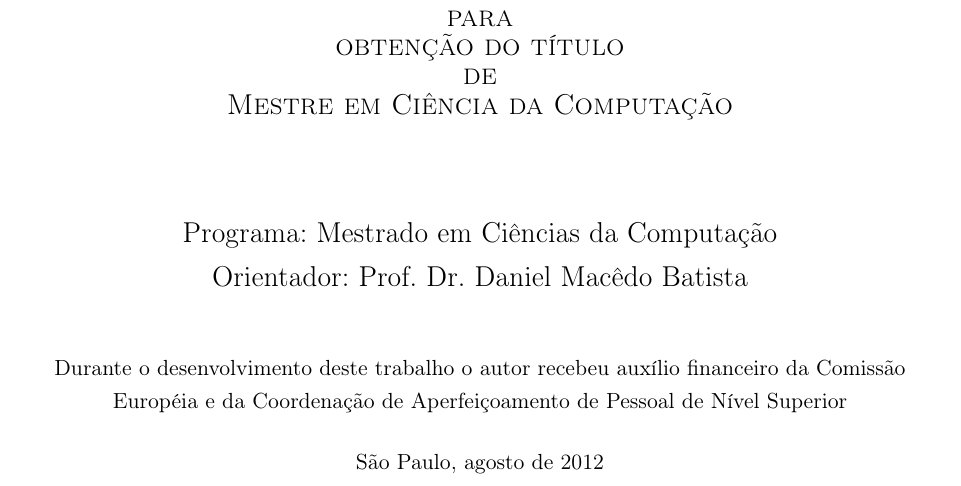
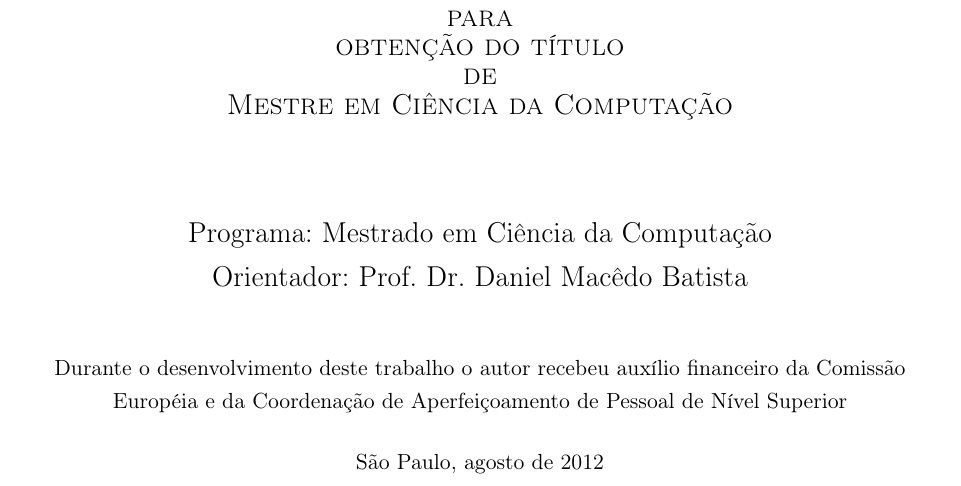
Before and after one commit to eduardohideo/dissertacao, a LaTeX thesis (tese-exemplo.tex): part of page 1 of 35, cut so that both start at the same text. Compiled offline with pdfLaTeX; the source files are stored in an older character set and shown here as Unicode.

Commit message:
atualizado tese-exemplo

```diff
--- a/tese-exemplo.tex
+++ b/tese-exemplo.tex
@@ -120,7 +120,7 @@ framexrightmargin=10pt
     Mestre em Ciência da Computação}
 
     \vskip 1.5cm
-    Programa: Mestrado em Ciências da Computação\\
+    Programa: Mestrado em Ciência da Computação\\
     Orientador: Prof. Dr. Daniel Macêdo Batista\\
 
    	\vskip 1cm
```
